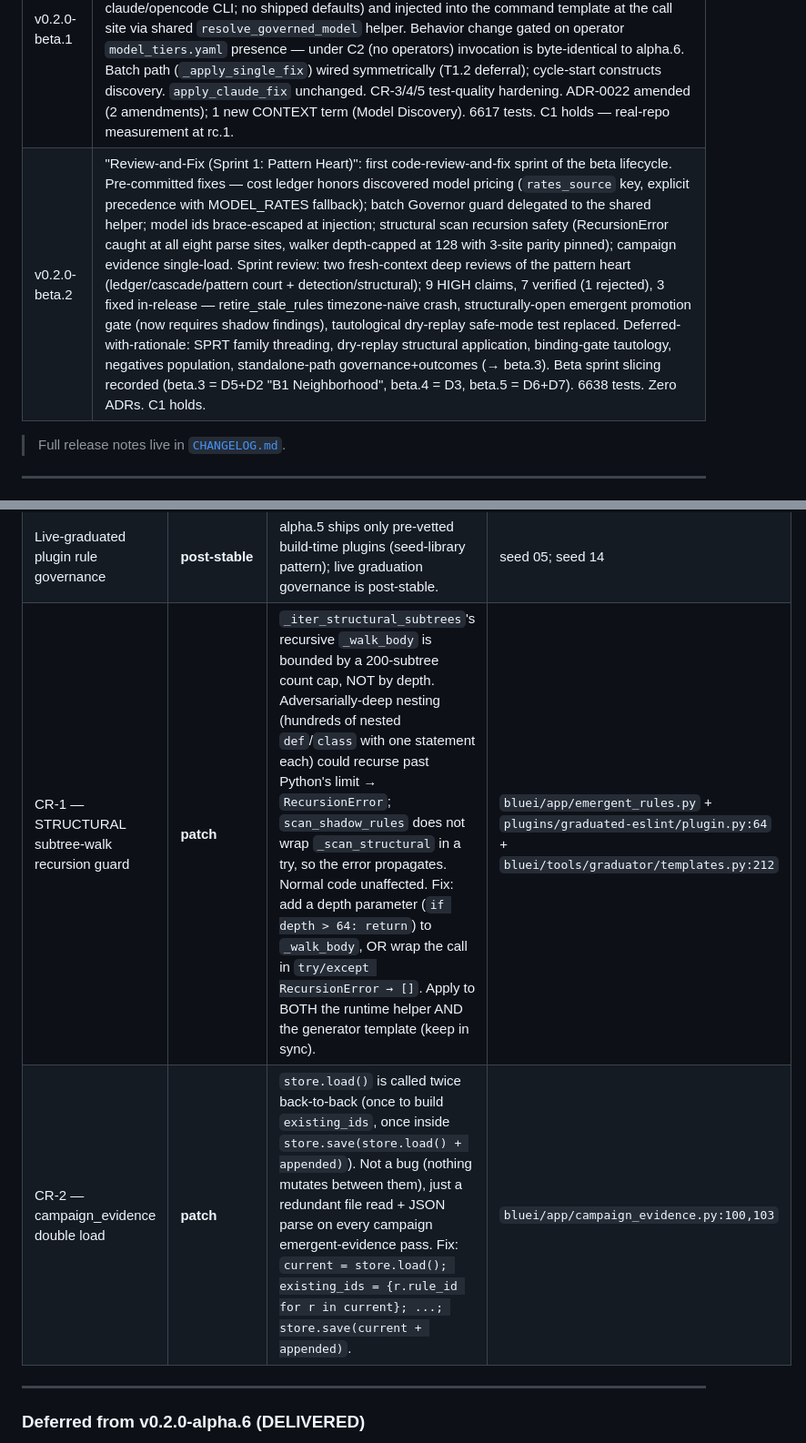
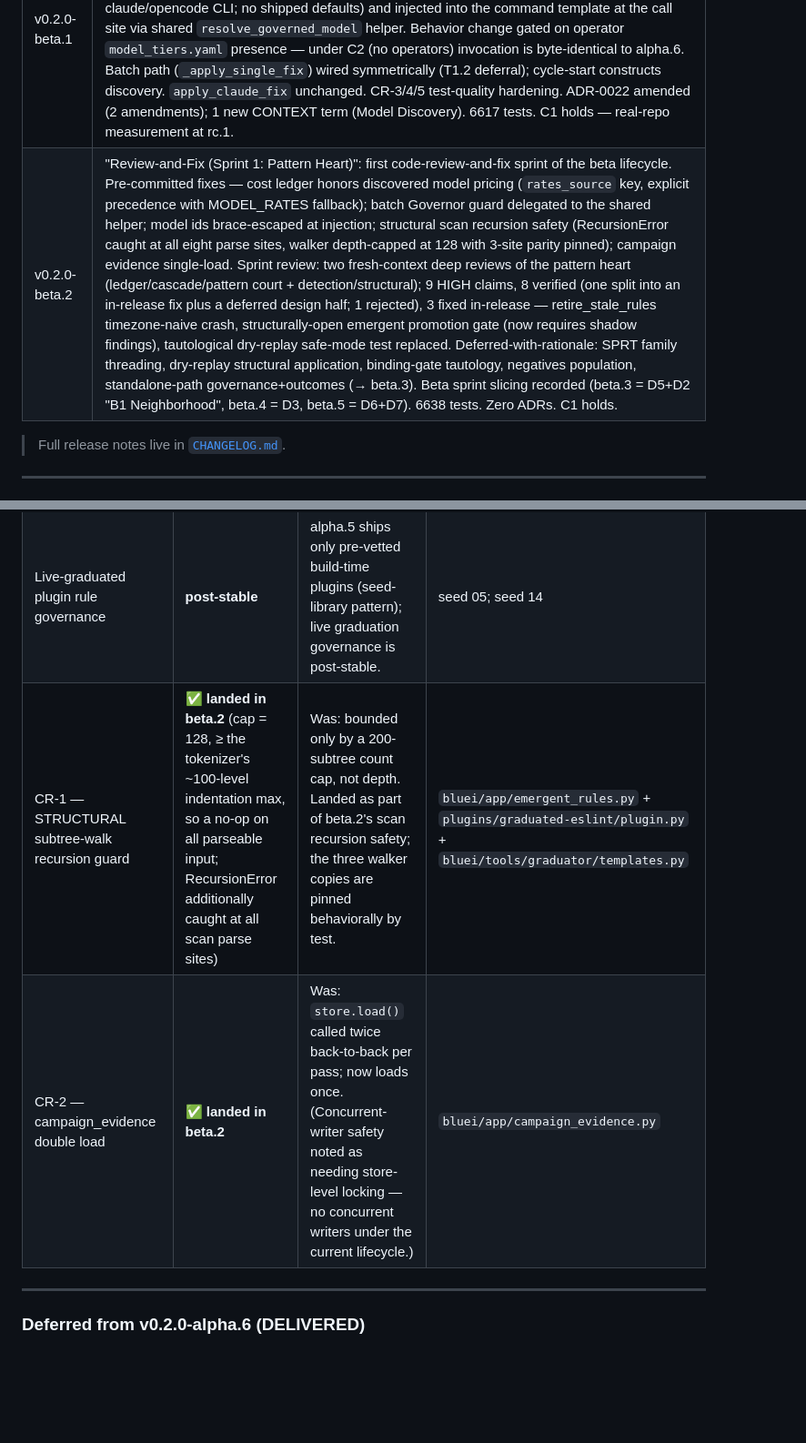
Before and after one commit to waterworkshq/bluei, a Markdown page: docs/meta/ROADMAP.md, 2 parts joined by grey strips. Shown at 91% size. GitHub-like rendering; blank space fills up the shorter version.

```diff
--- a/docs/meta/ROADMAP.md
+++ b/docs/meta/ROADMAP.md
@@ -19,7 +19,7 @@ What's been built, and what's next.
 | v0.2.0-alpha.5 | "Repo Native": Taste Atlas (Repo Taste Profile — framework-matched prompt-context seed library mirroring Authoritative Guidelines, ADR-0017; injected as prompt §6f + surfaced in reports; NOT governed), Campaign Lab (Learning Objective + evidence routing via injected consumer — campaigns advance native lifecycle + write evidence stores only, ZERO governance ApprovalRecord writes; decoupled from app via callback injection), Plugin-skeleton generator (build-time `bluei/tools/graduator/` → self-contained `DiscoveryPlugin` packs; 1 curated worked example `plugins/graduated-eslint/`), AST STRUCTURAL detection (ADR-0021 fulfillment — `extract_detection_ast` + `scan_shadow_rules` STRUCTURAL branch, Python-only, exact hash + fuzzy fallback). Zero new ADRs (integration release). 6463 tests. |
 | v0.2.0-alpha.6 | "Economics": Model Governor (ADR-0022 — tier-selection function at the LLM call site; emits tier-0/1/2/escalate based on rule-family deterministic coverage; ships inert with identity default returning tier-2; selection_fn injected via RunContext so beta.1's swap is a config flip; no hardcoded model ids — discovery-based resolution), Benchmark Harness (internal dev tool `bluei/tools/benchmark/` + `bluei/engine/corpus_manifest.py` — replays the 130-entry synthetic corpus through the cascade-simulation proxy + Governor; per-family coverage gap analysis + Flywheel Score via mocked rates; `bluei benchmark` CLI; static analysis only), user-facing "$ avoided" statistic (`routing_savings_usd` additive key in flywheel_ledger + aggregate render). 1 new ADR (0022). 4 new CONTEXT terms. 6552 tests. Ships inert — no live downgrades until beta.1. |
 | v0.2.0-beta.1 | "Stabilization (Act-on-Recommendation)": Governor flips from record-only to act-on-recommendation — `selection_fn` default `identity_selection` → `select_tier` (real tier recommendations); recommended tier resolved to a concrete model via a new `engine/model_discovery.py` (`BackendModelDiscovery`, operator-config-validated against the claude/opencode CLI; no shipped defaults) and injected into the command template at the call site via shared `resolve_governed_model` helper. Behavior change gated on operator `model_tiers.yaml` presence — under C2 (no operators) invocation is byte-identical to alpha.6. Batch path (`_apply_single_fix`) wired symmetrically (T1.2 deferral); cycle-start constructs discovery. `apply_claude_fix` unchanged. CR-3/4/5 test-quality hardening. ADR-0022 amended (2 amendments); 1 new CONTEXT term (Model Discovery). 6617 tests. C1 holds — real-repo measurement at rc.1. |
-| v0.2.0-beta.2 | "Review-and-Fix (Sprint 1: Pattern Heart)": first code-review-and-fix sprint of the beta lifecycle. Pre-committed fixes — cost ledger honors discovered model pricing (`rates_source` key, explicit precedence with MODEL_RATES fallback); batch Governor guard delegated to the shared helper; model ids brace-escaped at injection; structural scan recursion safety (RecursionError caught at all eight parse sites, walker depth-capped at 128 with 3-site parity pinned); campaign evidence single-load. Sprint review: two fresh-context deep reviews of the pattern heart (ledger/cascade/pattern court + detection/structural); 9 HIGH claims, 7 verified (1 rejected), 3 fixed in-release — retire_stale_rules timezone-naive crash, structurally-open emergent promotion gate (now requires shadow findings), tautological dry-replay safe-mode test replaced. Deferred-with-rationale: SPRT family threading, dry-replay structural application, binding-gate tautology, negatives population, standalone-path governance+outcomes (→ beta.3). Beta sprint slicing recorded (beta.3 = D5+D2 "B1 Neighborhood", beta.4 = D3, beta.5 = D6+D7). 6638 tests. Zero ADRs. C1 holds. |
+| v0.2.0-beta.2 | "Review-and-Fix (Sprint 1: Pattern Heart)": first code-review-and-fix sprint of the beta lifecycle. Pre-committed fixes — cost ledger honors discovered model pricing (`rates_source` key, explicit precedence with MODEL_RATES fallback); batch Governor guard delegated to the shared helper; model ids brace-escaped at injection; structural scan recursion safety (RecursionError caught at all eight parse sites, walker depth-capped at 128 with 3-site parity pinned); campaign evidence single-load. Sprint review: two fresh-context deep reviews of the pattern heart (ledger/cascade/pattern court + detection/structural); 9 HIGH claims, 8 verified (one split into an in-release fix plus a deferred design half; 1 rejected), 3 fixed in-release — retire_stale_rules timezone-naive crash, structurally-open emergent promotion gate (now requires shadow findings), tautological dry-replay safe-mode test replaced. Deferred-with-rationale: SPRT family threading, dry-replay structural application, binding-gate tautology, negatives population, standalone-path governance+outcomes (→ beta.3). Beta sprint slicing recorded (beta.3 = D5+D2 "B1 Neighborhood", beta.4 = D3, beta.5 = D6+D7). 6638 tests. Zero ADRs. C1 holds. |
 
 > Full release notes live in [`CHANGELOG.md`](../CHANGELOG.md).
 
@@ -60,8 +60,8 @@ alpha.5 shipped (see Delivered above). Items scoped out during grilling (Phase 4
 | Shadow-evidence-driven cluster→candidate automation | **post-stable** | Originally targeted alpha.5 (seed 05) but outside the 4-feature scope; needs live shadow evidence. | seed 05; seed 09 |
 | "Rank Findings by deterministic potential" + batch-size auto-tuning | **post-stable** | Need live run telemetry. alpha.5 routes by declared objective but does not rank or auto-tune. | seed 09 |
 | Live-graduated plugin rule governance | **post-stable** | alpha.5 ships only pre-vetted build-time plugins (seed-library pattern); live graduation governance is post-stable. | seed 05; seed 14 |
-| CR-1 — STRUCTURAL subtree-walk recursion guard | **patch** | `_iter_structural_subtrees`'s recursive `_walk_body` is bounded by a 200-subtree count cap, NOT by depth. Adversarially-deep nesting (hundreds of nested `def`/`class` with one statement each) could recurse past Python's limit → `RecursionError`; `scan_shadow_rules` does not wrap `_scan_structural` in a try, so the error propagates. Normal code unaffected. Fix: add a depth parameter (`if depth > 64: return`) to `_walk_body`, OR wrap the call in `try/except RecursionError → []`. Apply to BOTH the runtime helper AND the generator template (keep in sync). | `bluei/app/emergent_rules.py` + `plugins/graduated-eslint/plugin.py:64` + `bluei/tools/graduator/templates.py:212` |
-| CR-2 — campaign_evidence double load | **patch** | `store.load()` is called twice back-to-back (once to build `existing_ids`, once inside `store.save(store.load() + appended)`). Not a bug (nothing mutates between them), just a redundant file read + JSON parse on every campaign emergent-evidence pass. Fix: `current = store.load(); existing_ids = {r.rule_id for r in current}; ...; store.save(current + appended)`. | `bluei/app/campaign_evidence.py:100,103` |
+| CR-1 — STRUCTURAL subtree-walk recursion guard | **✅ landed in beta.2** (cap = 128, ≥ the tokenizer's ~100-level indentation max, so a no-op on all parseable input; RecursionError additionally caught at all scan parse sites) | Was: bounded only by a 200-subtree count cap, not depth. Landed as part of beta.2's scan recursion safety; the three walker copies are pinned behaviorally by test. | `bluei/app/emergent_rules.py` + `plugins/graduated-eslint/plugin.py` + `bluei/tools/graduator/templates.py` |
+| CR-2 — campaign_evidence double load | **✅ landed in beta.2** | Was: `store.load()` called twice back-to-back per pass; now loads once. (Concurrent-writer safety noted as needing store-level locking — no concurrent writers under the current lifecycle.) | `bluei/app/campaign_evidence.py` |
 
 ---
 
```
Also changed, not shown: CHANGELOG.md (+2 -2 lines), README.md (+2 -2 lines).
